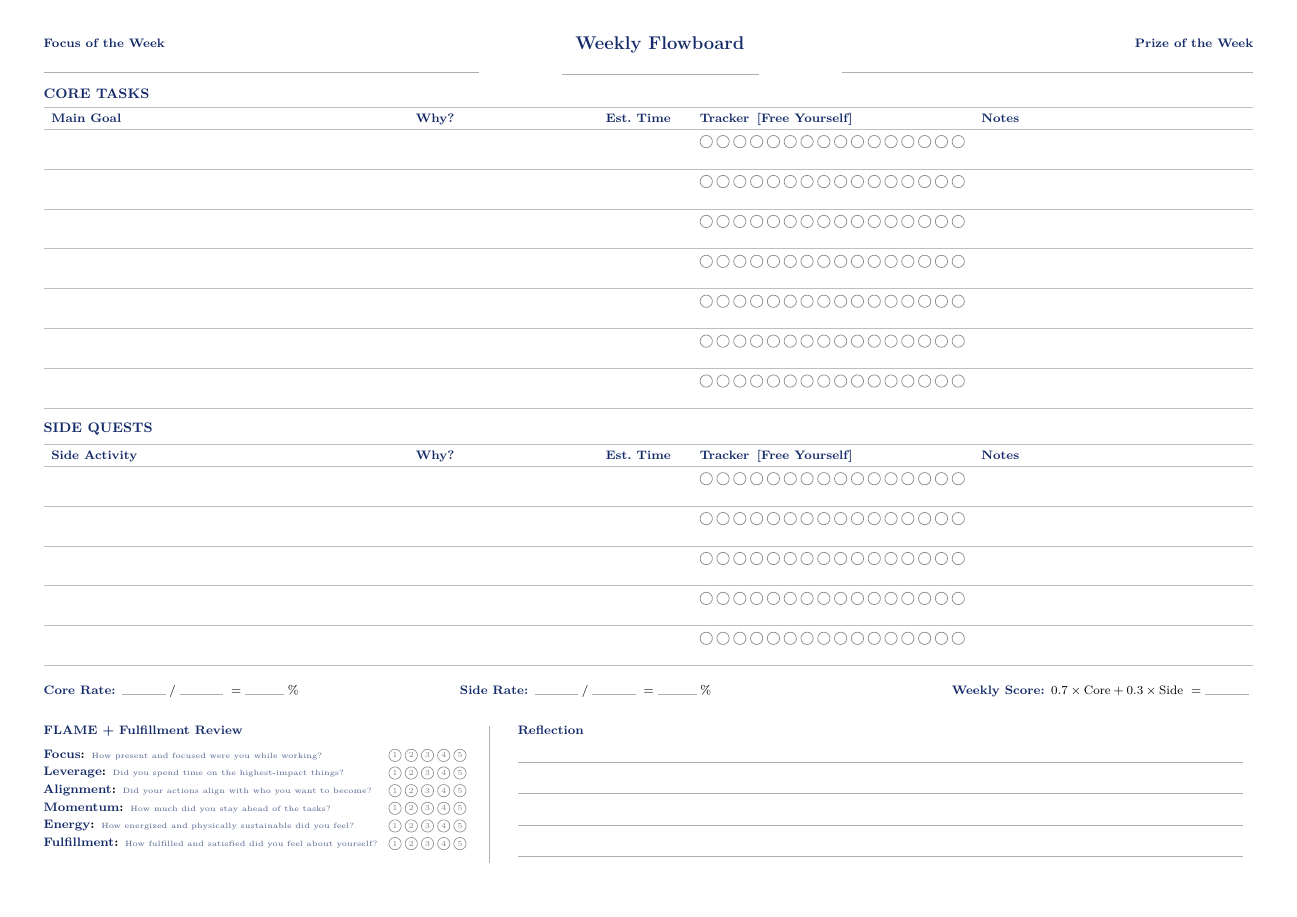
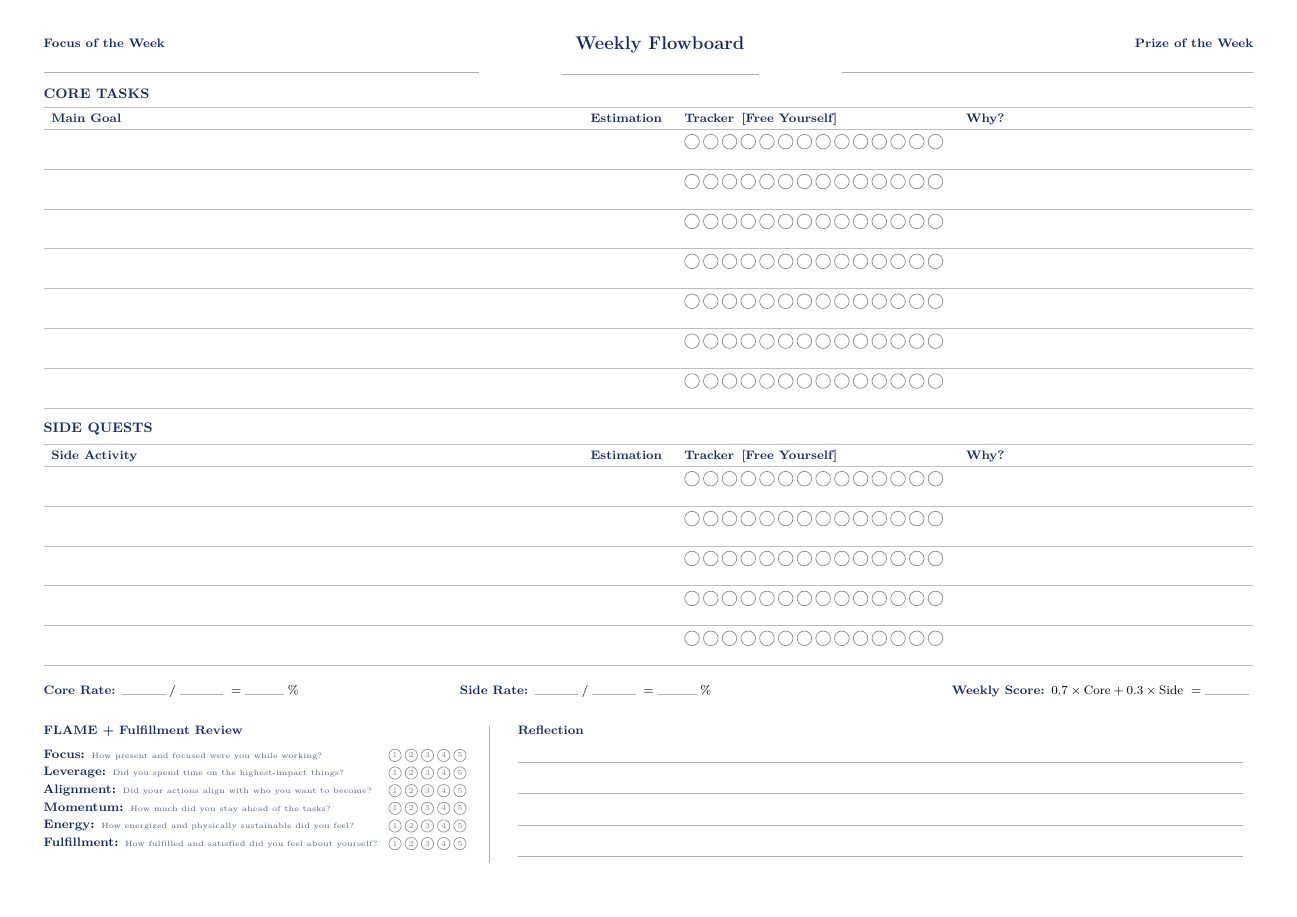
Before and after one commit to Baharkaviani/penpath, a LaTeX document (design/flowboard.tex): the whole page. Compiled offline with pdfLaTeX.

Commit message:
edit: update the pdf flowboard - change notes-col to why-col

```diff
--- a/design/flowboard.tex
+++ b/design/flowboard.tex
@@ -28,13 +28,22 @@
 \renewcommand\tabularxcolumn[1]{m{#1}}
 
 %─── Macros ────────────────────────────────────────────────────────────────────
-% Single tracking circle
-\newcommand{\tc}{%
-  \tikz[baseline=-0.6ex]{\draw[ring, line width=0.45pt](0,0)circle(4pt);}%
-  \hspace{2.5pt}%
+% Tracker: 14 circles on one row; modest radius + even spacing to fill m{6.1cm}
+\newlength{\trackerradius}
+\setlength{\trackerradius}{4.75pt}
+\newlength{\trackercolwd}
+\setlength{\trackercolwd}{6.1cm}
+\newdimen\trackergap
+\newcommand{\tracker}{%
+  \trackergap\dimexpr \trackercolwd - 2\tabcolsep - 14\dimexpr 2\trackerradius\relax - 1.25pt\relax
+  \divide\trackergap by 13\relax
+  \mbox{%
+    \foreach \n in {1,...,14}{%
+      \tikz[baseline=-0.6ex]{\draw[ring, line width=0.45pt](0,0)circle(\trackerradius);}%
+      \ifnum\n<14 \kern\trackergap\fi
+    }%
+  }%
 }
-% Seven circles (one per day)
-\newcommand{\tracker}{\tc\tc\tc\tc\tc\tc\tc\tc\tc\tc\tc\tc\tc\tc\tc\tc}
 
 % Write line — safe inside p-columns
 \newcommand{\wl}{%
@@ -80,6 +89,5 @@
 \newcommand{\tableheader}[1]{%
   \hline
   \rule[-4pt]{0pt}{14pt}\sh{#1} &
-  \rule[-4pt]{0pt}{14pt}\sh{Why?} &
-  \rule[-4pt]{0pt}{14pt}\sh{Est.\ Time} &
+  \rule[-4pt]{0pt}{14pt}\sh{Estimation} &
   \rule[-4pt]{0pt}{14pt}\sh{Tracker\enspace{[Free Yourself]}} &
@@ -114,18 +122,18 @@
 \newcommand{\tasktable}[1]{%
   \renewcommand{\arraystretch}{1.0}%
   \noindent%
-  \begin{tabularx}{\textwidth}{m{8cm}m{4cm}m{1.8cm}m{6.1cm}X}
+  \begin{tabularx}{\textwidth}{m{12cm}m{1.8cm}m{6.1cm}X}
     \tableheader{#1}
     \hline
-    \dstrut & & & \tracker & \\
+    \dstrut & & \tracker & \\
     \hline
-    \dstrut & & & \tracker & \\
+    \dstrut & & \tracker & \\
     \hline
-    \dstrut & & & \tracker & \\
+    \dstrut & & \tracker & \\
     \hline
-    \dstrut & & & \tracker & \\
+    \dstrut & & \tracker & \\
     \hline
-    \dstrut & & & \tracker & \\
+    \dstrut & & \tracker & \\
     \hline
   \end{tabularx}%
 }
```
Also changed, not shown: README.md, design/flowboard.pdf, design/flowboard.tex (18 more changed lines), 1 other file.
